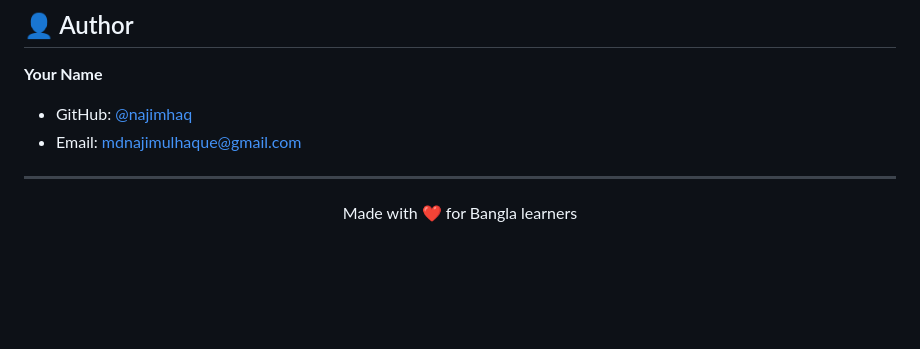
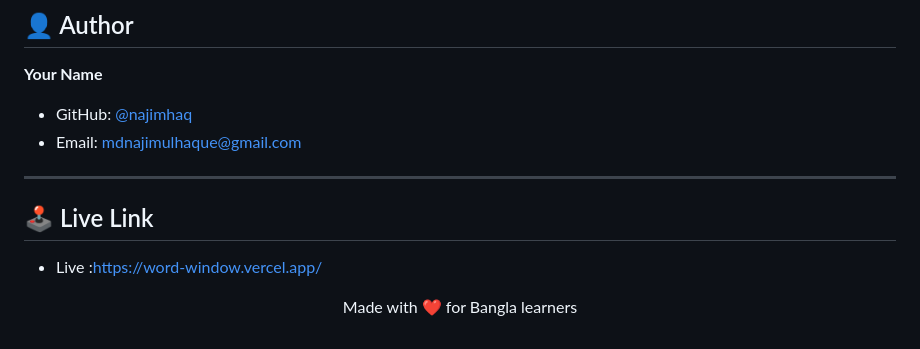
Before and after one commit to najimhaq/word-window, a Markdown page: README.md, the part around the change. Drawn GitHub-style; blank space fills up the shorter version.

Commit message:
reademe update

```diff
--- a/README.md
+++ b/README.md
@@ -130,5 +130,6 @@ This project is open source and available under the [MIT License](LICENSE).
 - Email: mdnajimulhaque@gmail.com
 
 ---
-
+## 🕹️ Live Link
+- Live :https://word-window.vercel.app/
 <p align="center">Made with ❤️ for Bangla learners</p>
```
